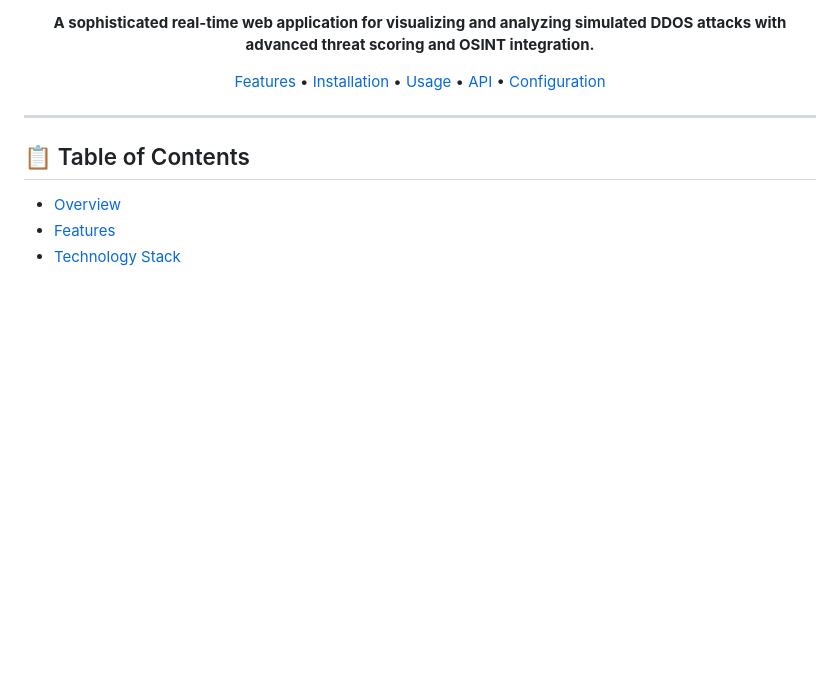
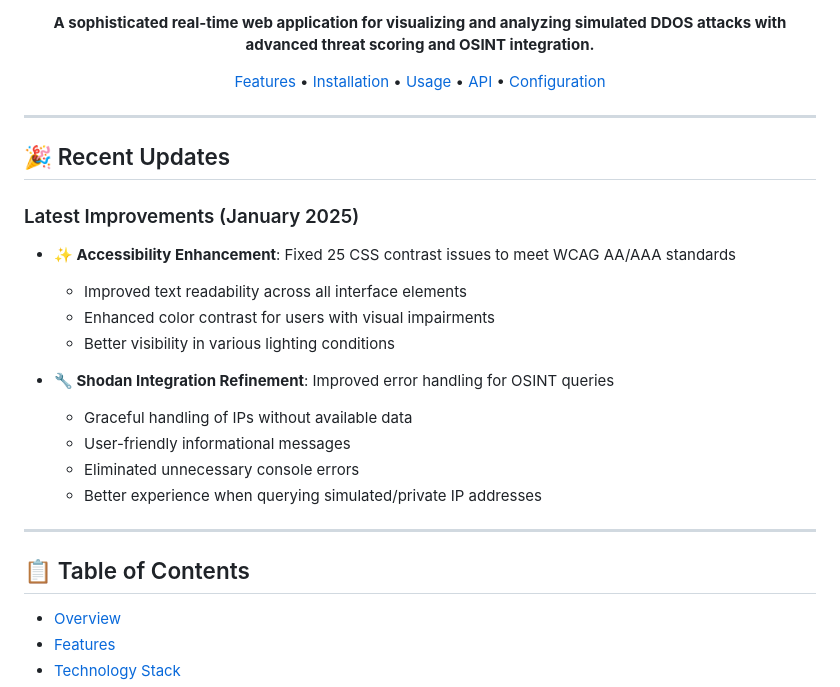
Before and after one commit to lockchr/ddos-tracker, a Markdown page: README.md, the part around the change. Rendered like a GitHub page; blank space fills up the shorter version.

Commit message:
Update README with recent improvements
- Add Recent Updates section highlighting January 2025 changes
- Document accessibility enhancements (WCAG AA/AAA compliance)
- Document Shodan integration error handling improvements
- Preserve all existing screenshots and content structure

```diff
--- a/README.md
+++ b/README.md
@@ -12,6 +12,23 @@
 [Features](#-features) • [Installation](#-installation) • [Usage](#-usage) • [API](#-api-documentation) • [Configuration](#%EF%B8%8F-configuration)
 
 </div>
+
+---
+
+## 🎉 Recent Updates
+
+### Latest Improvements (January 2025)
+
+- **✨ Accessibility Enhancement**: Fixed 25 CSS contrast issues to meet WCAG AA/AAA standards
+  - Improved text readability across all interface elements
+  - Enhanced color contrast for users with visual impairments
+  - Better visibility in various lighting conditions
+
+- **🔧 Shodan Integration Refinement**: Improved error handling for OSINT queries
+  - Graceful handling of IPs without available data
+  - User-friendly informational messages
+  - Eliminated unnecessary console errors
+  - Better experience when querying simulated/private IP addresses
 
 ---
 
```
